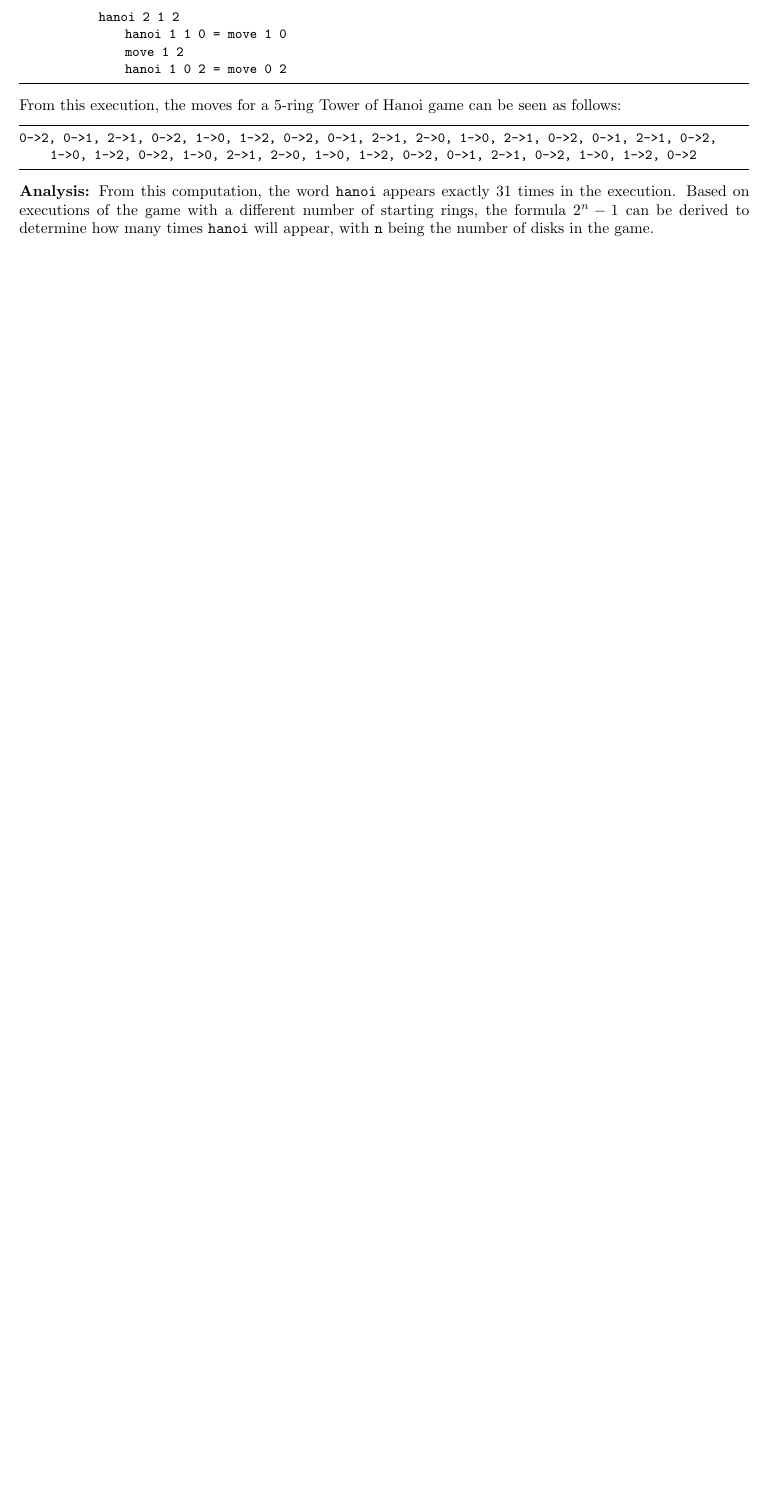
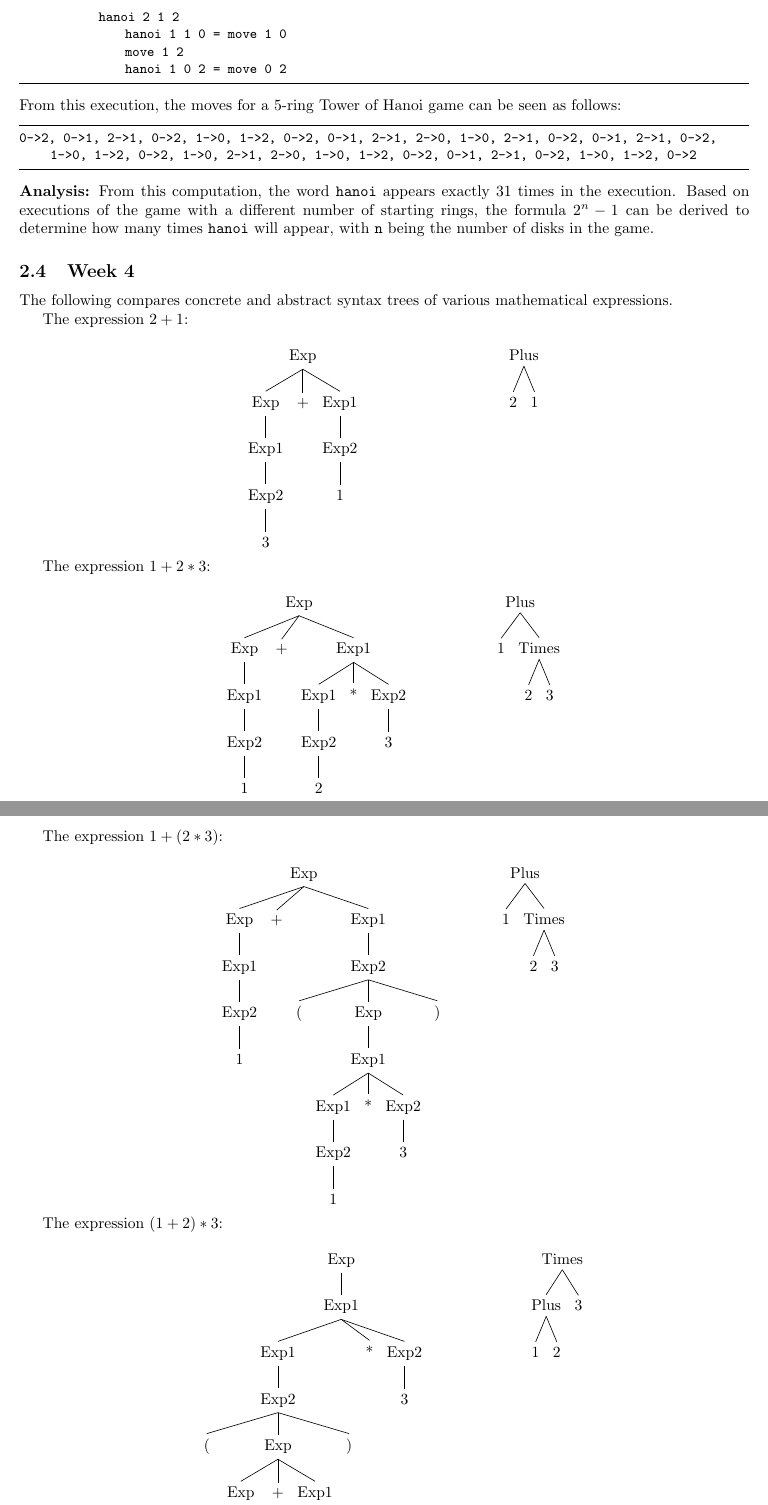
Before and after one commit to evrahnos/CPSC354, a LaTeX paper (report.tex): part of page 6 of 6 before the commit and two parts of pages 6 and 7 of 8 after it, the two joined at a grey line, cut so that both start at the same text, the shorter picture padded with empty space. Compiled offline with pdfLaTeX.

Commit message:
Homework Week 4

```diff
--- a/report.tex
+++ b/report.tex
@@ -17,6 +17,8 @@
     }
 
 \usepackage{listings}
+\usepackage{qtree}
+\usepackage{tikz-qtree}
 
 \definecolor{dkgreen}{rgb}{0,0.6,0}
 \definecolor{gray}{rgb}{0.5,0.5,0.5}
@@ -341,4 +343,90 @@ From this execution, the moves for a 5-ring Tower of Hanoi game can be seen as f
 \end{lstlisting}
 
 \noindent \textbf{Analysis:} From this computation, the word \texttt{hanoi} appears exactly 31 times in the execution. Based on executions of the game with a different number of starting rings, the formula $2^n - 1$ can be derived to determine how many times \texttt{hanoi} will appear, with \texttt{n} being the number of disks in the game.
+\subsection{Week 4}
+The following compares concrete and abstract syntax trees of various mathematical expressions.
 
+The expression $2+1$:\newline
+
+\hfil
+\begin{tikzpicture}
+\begin{scope}
+\Tree[.Exp [.Exp [.Exp1 [.Exp2 $3$ ]]]
+           [.+ ]
+           [.Exp1 [.Exp2 $1$ ]]]
+\end{scope}
+\begin{scope}[xshift=5cm]
+\Tree[.Plus [.2 ]
+            [.1 ]]
+\end{scope}
+\end{tikzpicture}
+\hfil
+
+The expression $1+2*3$:\newline
+
+\hfil
+\begin{tikzpicture}
+\begin{scope}
+\Tree[.Exp [.Exp [.Exp1 [.Exp2 $1$ ]]]
+           [.+ ]
+           [.Exp1 [.Exp1 [.Exp2 $2$ ]]
+                  [.* ]
+                  [.Exp2 $3$ ]]]
+\end{scope}
+
+\begin{scope}[xshift=5cm]
+\Tree[.Plus [.1 ]
+            [.Times [.2 ]
+                    [.3 ]]]
+\end{scope}
+\end{tikzpicture}
+\hfil
+
+\newpage
+The expression $1+(2*3)$:\newline
+
+\hfil
+\begin{tikzpicture}
+\begin{scope}
+\Tree[.Exp [.Exp [.Exp1 [.Exp2 $1$ ]]]
+           [.+ ]
+           [.Exp1 [.Exp2 [.( ]
+                         [.Exp [.Exp1 [.Exp1 [.Exp2 $1$ ]]
+                                      [.* ]
+                                      [.Exp2 $3$ ]]]
+                         [.) ]]]]
+
+\end{scope}
+
+\begin{scope}[xshift=5cm]
+\Tree[.Plus [.1 ]
+            [.Times [.2 ]
+                    [.3 ]]]
+\end{scope}
+\end{tikzpicture}
+\hfil
+
+The expression $(1+2)*3$:\newline
+
+\hfil
+\begin{tikzpicture}
+\begin{scope}
+\Tree[.Exp [.Exp1 [.Exp1 [.Exp2 [.( ]
+                                [.Exp [.Exp [.Exp1 [.Exp2 $1$ ]]]
+                                      [.+ ]
+                                      [.Exp1 [.Exp2 $2$ ]]]
+                                [.) ]]]
+           [.* ]
+           [.Exp2 $3$ ]]]
+
+\end{scope}
+
+\begin{scope}[xshift=5cm]
+\Tree[.Times [.Plus [.1 ]
+                    [.2 ]]
+             [.3 ]]
+\end{scope}
+\end{tikzpicture}
+\hfil
+
+\newpage
@@ -344,0 +438 @@ From this execution, the moves for a 5-ring Tower of Hanoi game can be seen as f
+\Tree[.Exp [.Exp [.Exp [.Exp [.Exp1 [.Exp2 $1$ ]]]
```
Also changed, not shown: report.pdf, report.tex (43 more changed lines).
